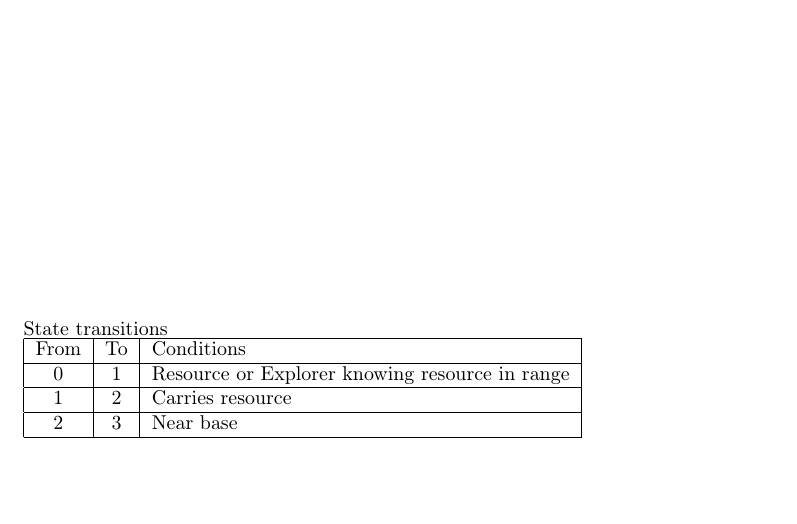
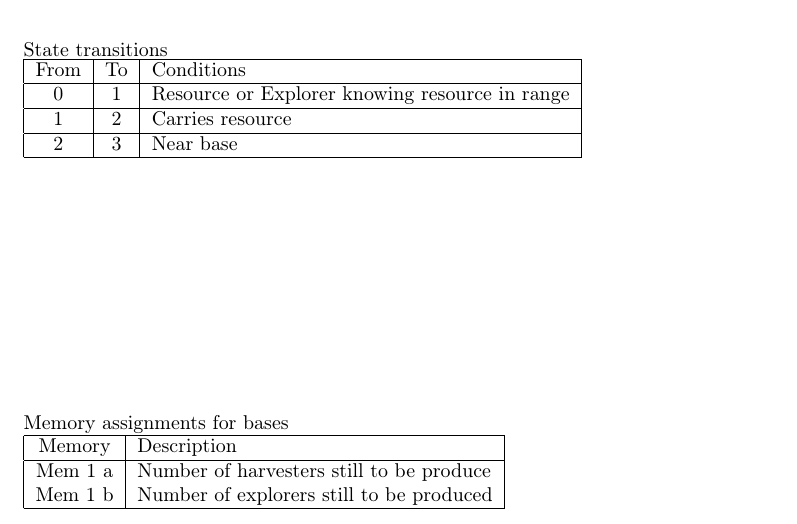
Before and after one commit to MadEwink/warbot-jin, a LaTeX document (behaviours.tex): part of page 3 of 3, cut so that both start at the same text, the shorter picture padded with empty space. Compiled offline with pdfLaTeX.

Commit message:
Updates behaviour document

```diff
--- a/behaviours.tex
+++ b/behaviours.tex
@@ -137,6 +137,18 @@ Trouver la base ennemie et la zerg rush
 
 \section{Bases behaviour}
 
+\begin{table}[ht]
+	Memory assignments for bases\\
+	\begin{tabular}{|c|l|}
+		\hline
+		Memory & Description\\
+		\hline
+		Mem 1 a & Number of harvesters still to be produce\\
+		Mem 1 b & Number of explorers still to be produced\\
+		\hline
+	\end{tabular}
+\end{table}
+
 \section{RocketLaunchers behaviour}
 
 \end{document}
```
